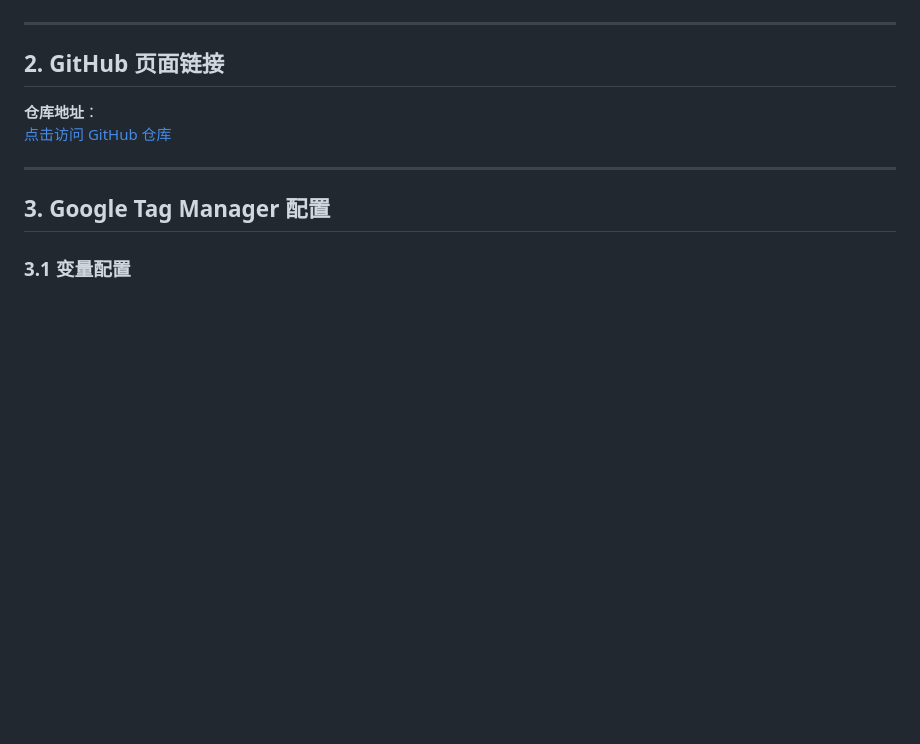
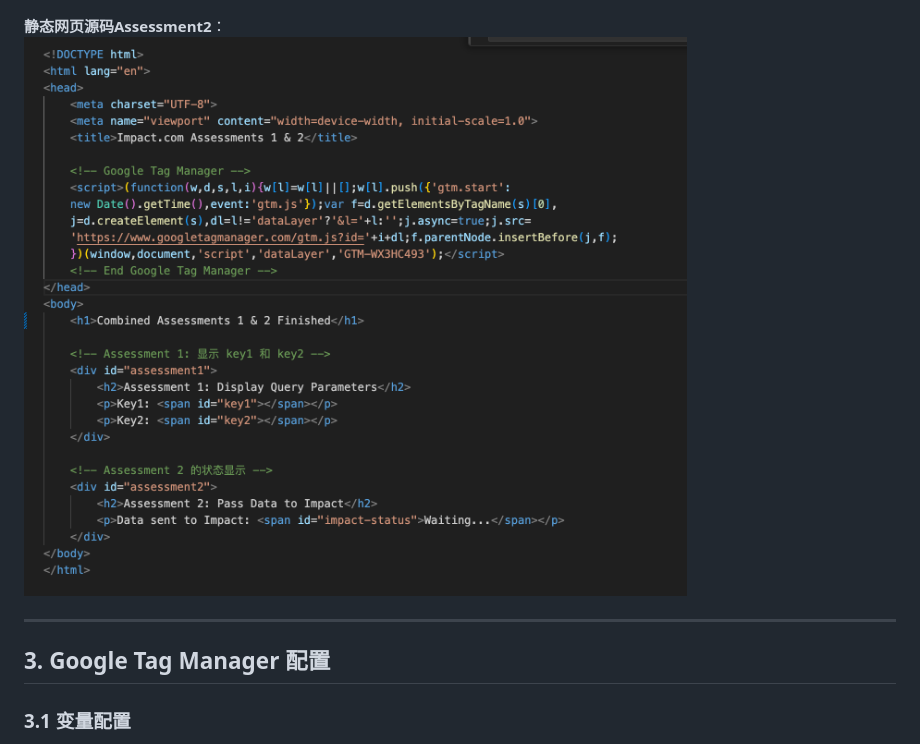
Before and after one commit to liyihong11/liyihong11.github.io, a Markdown page: README.md, the part around the change printed below. GitHub-like rendering; pictures changed too: image-9.png (added); blank space fills up the shorter version.

```diff
--- a/README.md
+++ b/README.md
@@ -9,10 +20,7 @@
 ![网页源码截图](image-8.png)
 
----
-
-## 2. GitHub 页面链接
-**仓库地址**：
-[点击访问 GitHub 仓库](https://github.com/liyihong11/liyihong11.github.io)
+**静态网页源码Assessment2**：
+![网页源码截图](image-9.png)
 
 ---
 
```
Also changed, not shown: other parts of README.md (+24 -10 lines), image-10.png (added), image-11.png (added), image-12.png (added), 1 other file.
